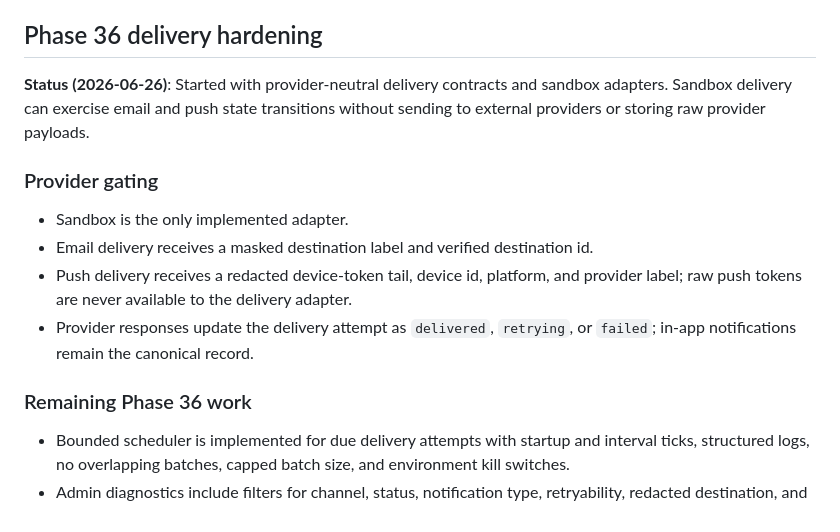
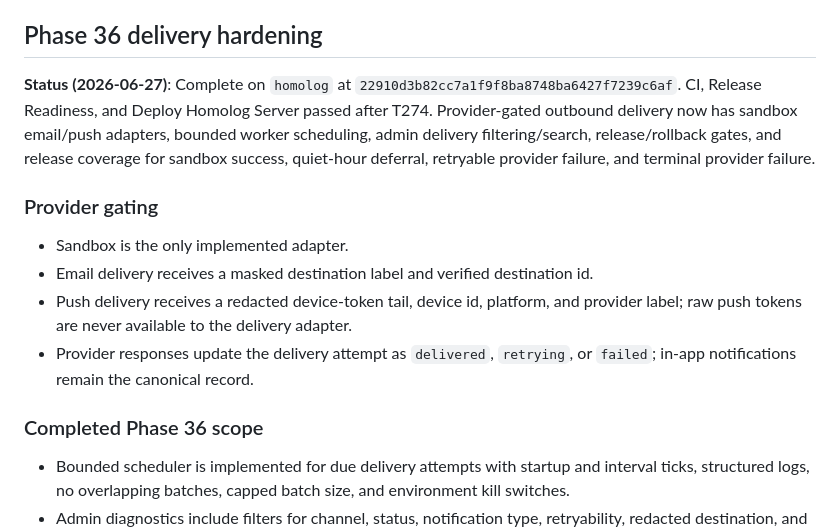
Before and after one commit to Gabrimeireles/Pricely, a Markdown page: docs/product/notification-center.md, the part around the change. Rendered like a GitHub page.

```diff
--- a/docs/product/notification-center.md
+++ b/docs/product/notification-center.md
@@ -94,9 +94,13 @@ diagnostics.
 
 ## Phase 36 delivery hardening
 
-**Status (2026-06-26)**: Started with provider-neutral delivery contracts and
-sandbox adapters. Sandbox delivery can exercise email and push state transitions
-without sending to external providers or storing raw provider payloads.
+**Status (2026-06-27)**: Complete on `homolog` at
+`22910d3b82cc7a1f9f8ba8748ba6427f7239c6af`. CI, Release Readiness, and Deploy
+Homolog Server passed after T274. Provider-gated outbound delivery now has
+sandbox email/push adapters, bounded worker scheduling, admin delivery
+filtering/search, release/rollback gates, and release coverage for sandbox
+success, quiet-hour deferral, retryable provider failure, and terminal provider
+failure.
 
 ### Provider gating
 
@@ -107,7 +111,7 @@ without sending to external providers or storing raw provider payloads.
 - Provider responses update the delivery attempt as `delivered`, `retrying`, or
   `failed`; in-app notifications remain the canonical record.
 
-### Remaining Phase 36 work
+### Completed Phase 36 scope
 
 - Bounded scheduler is implemented for due delivery attempts with startup and
   interval ticks, structured logs, no overlapping batches, capped batch size,
```
Also changed, not shown: specs/001-grocery-optimizer/tasks.md (+7 -0 lines).
